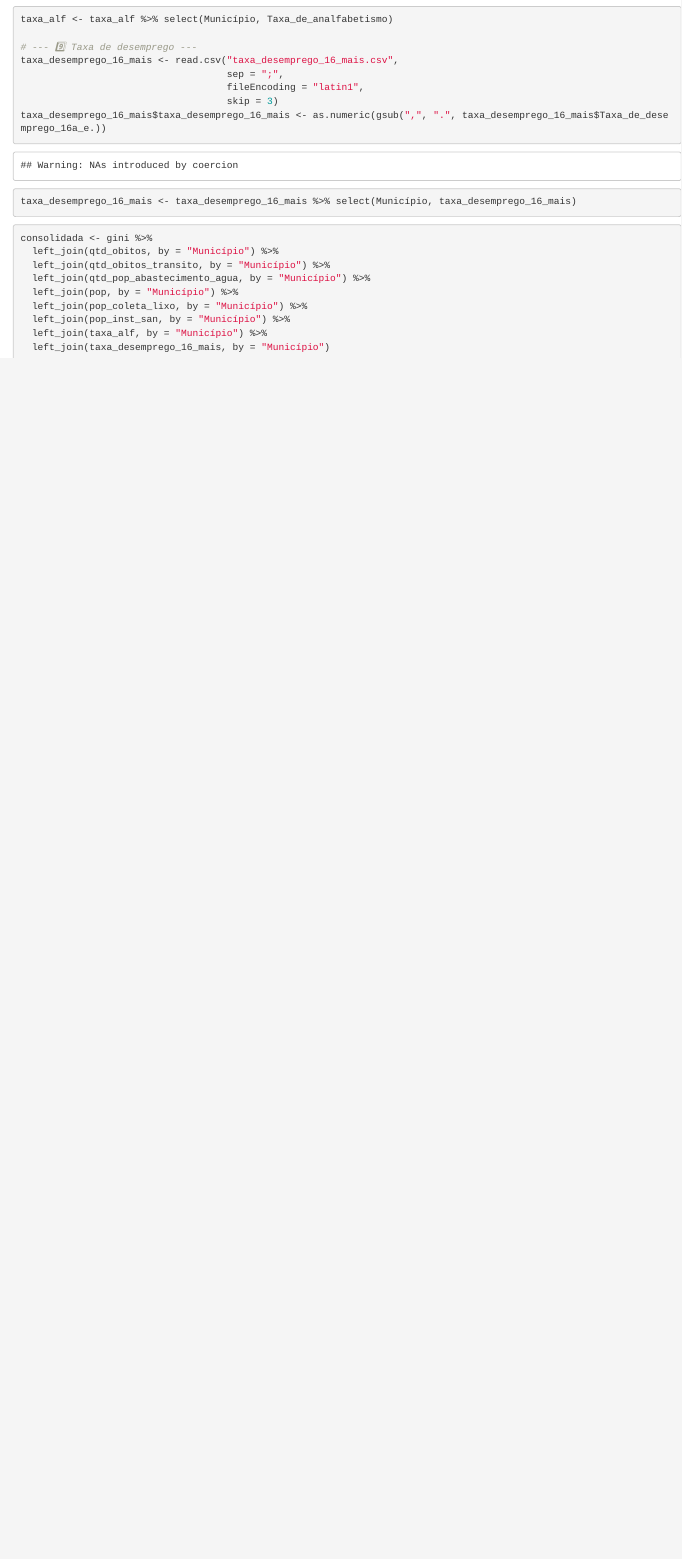
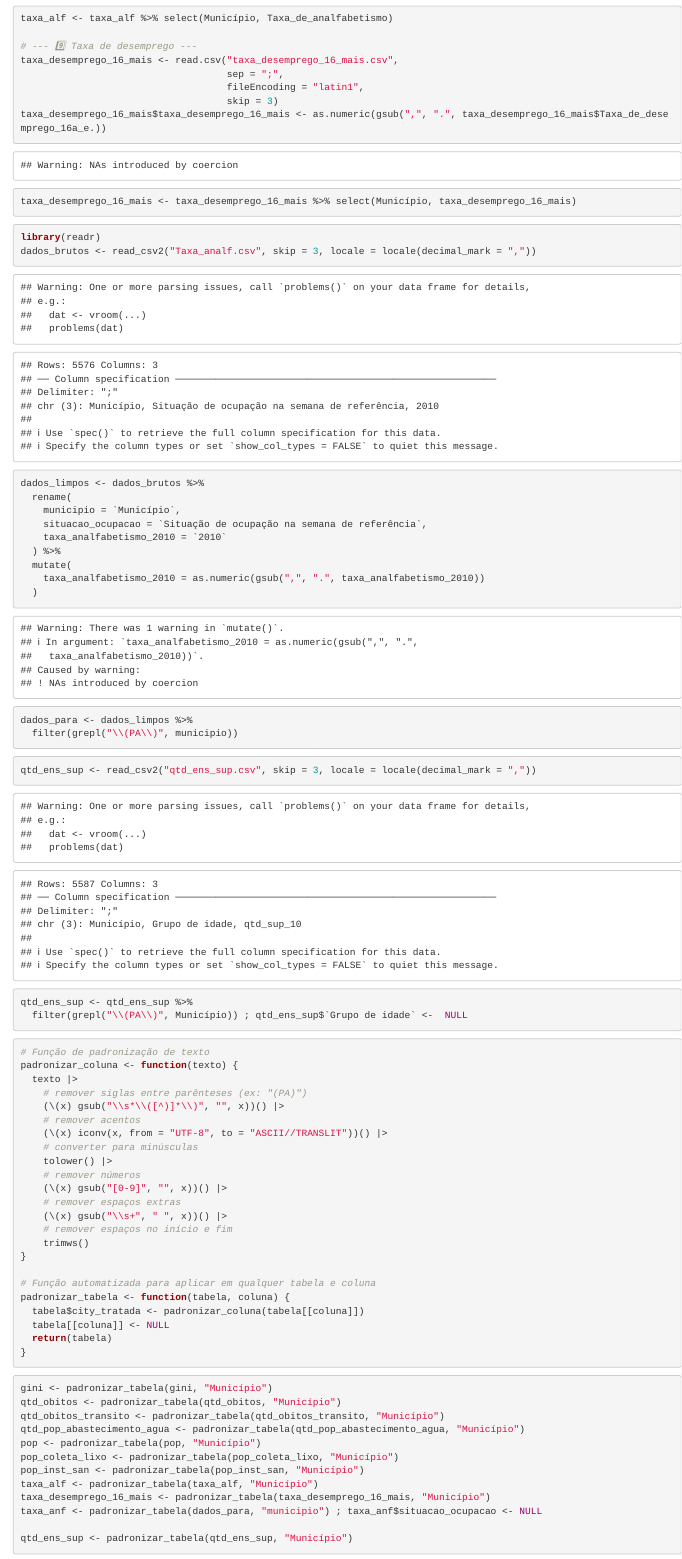
Before and after one commit to LimaGustavo21/glm, an R Markdown document (etl.Rmd): the page in a window 1100 px wide, from 1740 px down before the commit and from 1640 px down after it, so that both start at the same text. Rendered offline with R 4.5, knitr and Pandoc, with nearby package versions.

Commit message:
att_ etl

````diff
--- a/etl.Rmd
+++ b/etl.Rmd
@@ -89,15 +84,74 @@ taxa_desemprego_16_mais <- taxa_desemprego_16_mais %>% select(Município, taxa_d
 
 
 ```
+```{r}
+library(readr)
+dados_brutos <- read_csv2("Taxa_analf.csv", skip = 3, locale = locale(decimal_mark = ","))
+
+
+
+dados_limpos <- dados_brutos %>%
+  rename(
+    municipio = `Município`,
+    situacao_ocupacao = `Situação de ocupação na semana de referência`,
+    taxa_analfabetismo_2010 = `2010`
+  ) %>%
+  mutate(
+    taxa_analfabetismo_2010 = as.numeric(gsub(",", ".", taxa_analfabetismo_2010))
+  )
+
+dados_para <- dados_limpos %>%
+  filter(grepl("\\(PA\\)", municipio))
+```
+```{r}
+qtd_ens_sup <- read_csv2("qtd_ens_sup.csv", skip = 3, locale = locale(decimal_mark = ","))
+
+qtd_ens_sup <- qtd_ens_sup %>%
+  filter(grepl("\\(PA\\)", Município)) ; qtd_ens_sup$`Grupo de idade` <-  NULL
+```
+
+```{r}
+# Função de padronização de texto
+padronizar_coluna <- function(texto) {
+  texto |>
+    # remover siglas entre parênteses (ex: "(PA)")
+    (\(x) gsub("\\s*\\([^)]*\\)", "", x))() |>
+    # remover acentos
+    (\(x) iconv(x, from = "UTF-8", to = "ASCII//TRANSLIT"))() |>
+    # converter para minúsculas
+    tolower() |>
+    # remover números
+    (\(x) gsub("[0-9]", "", x))() |>
+    # remover espaços extras
+    (\(x) gsub("\\s+", " ", x))() |>
+    # remover espaços no início e fim
+    trimws()
+}
+
+# Função automatizada para aplicar em qualquer tabela e coluna
+padronizar_tabela <- function(tabela, coluna) {
+  tabela$city_tratada <- padronizar_coluna(tabela[[coluna]])
+  tabela[[coluna]] <- NULL
+  return(tabela)
+}
+
+```
+```{r}
+gini <- padronizar_tabela(gini, "Município")
+qtd_obitos <- padronizar_tabela(qtd_obitos, "Município")
+qtd_obitos_transito <- padronizar_tabela(qtd_obitos_transito, "Município")
+qtd_pop_abastecimento_agua <- padronizar_tabela(qtd_pop_abastecimento_agua, "Município")
+pop <- padronizar_tabela(pop, "Município")
+pop_coleta_lixo <- padronizar_tabela(pop_coleta_lixo, "Município")
+pop_inst_san <- padronizar_tabela(pop_inst_san, "Município")
+taxa_alf <- padronizar_tabela(taxa_alf, "Município")
+taxa_desemprego_16_mais <- padronizar_tabela(taxa_desemprego_16_mais, "Município")
+taxa_anf <- padronizar_tabela(dados_para, "municipio") ; taxa_anf$situacao_ocupacao <- NULL
+
+qtd_ens_sup <- padronizar_tabela(qtd_ens_sup, "Município")
+```
+
 
 ```{r}
 
 consolidada <- gini %>%
-  left_join(qtd_obitos, by = "Município") %>%
-  left_join(qtd_obitos_transito, by = "Município") %>%
-  left_join(qtd_pop_abastecimento_agua, by = "Município") %>%
-  left_join(pop, by = "Município") %>%
-  left_join(pop_coleta_lixo, by = "Município") %>%
-  left_join(pop_inst_san, by = "Município") %>%
-  left_join(taxa_alf, by = "Município") %>%
-  left_join(taxa_desemprego_16_mais, by = "Município")
````
Also changed, not shown: etl.nb.html, qtd_ens_sup.csv, etl.Rmd (15 more changed lines).
